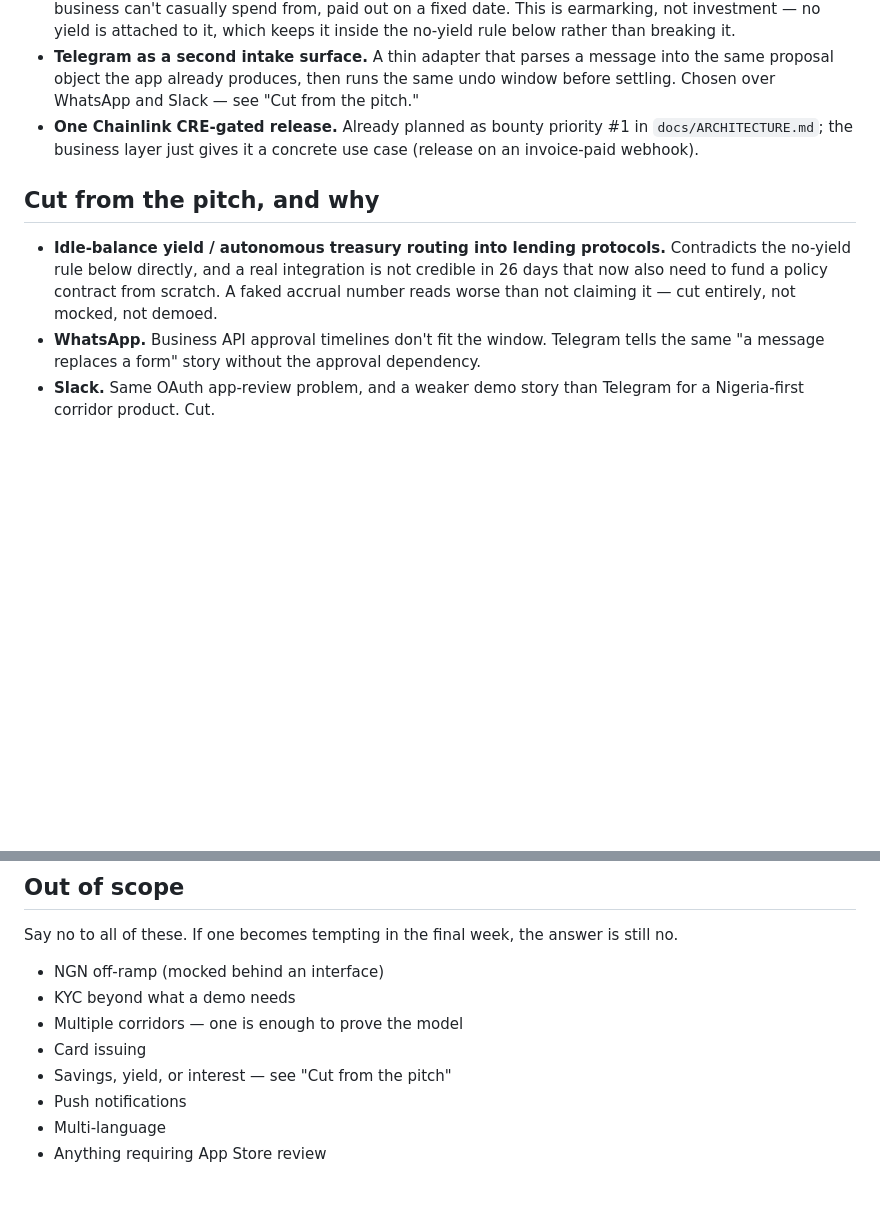
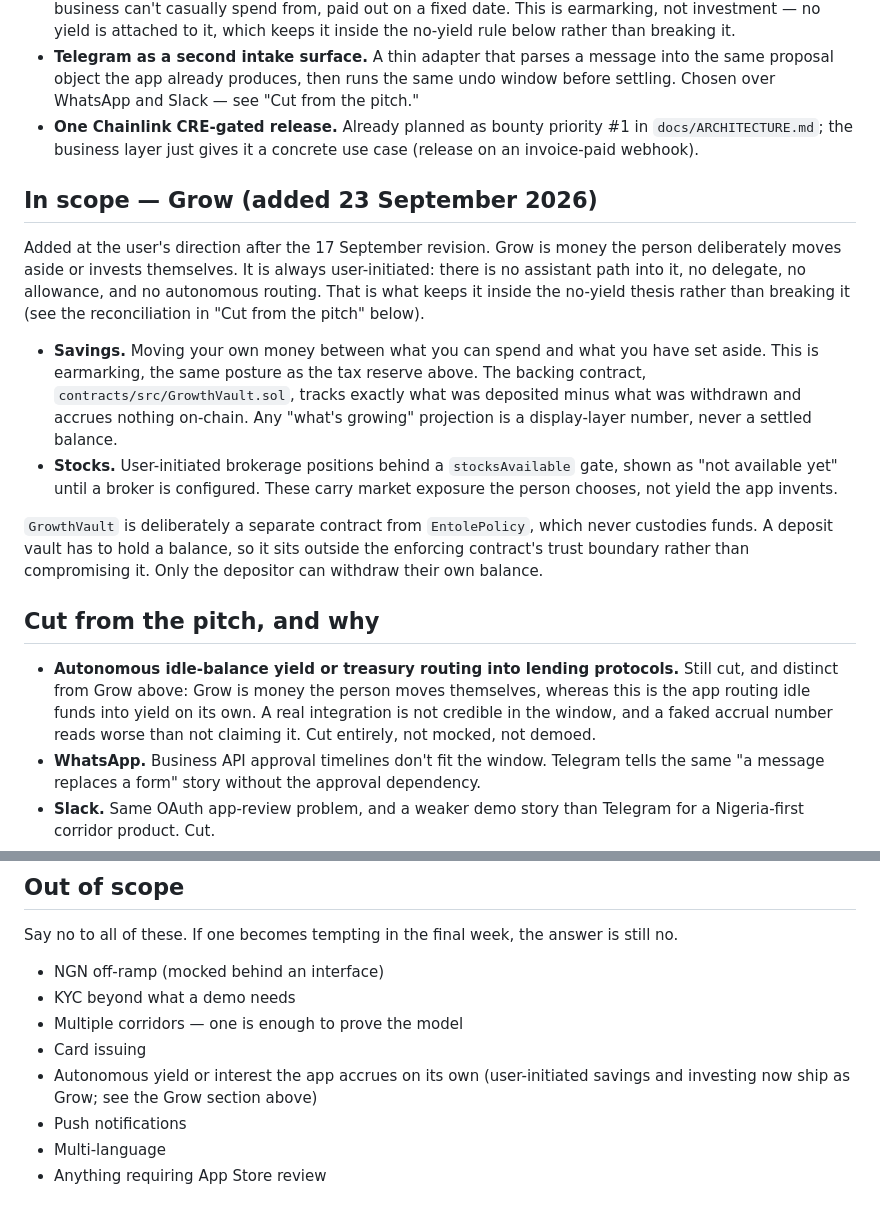
Before and after one commit to blockchain-maxis/entole, a Markdown page: docs/SCOPE.md, 2 parts joined by grey strips. Drawn GitHub-style; blank space fills up the shorter version.

Commit message:
docs: reconcile scope and design docs for the Grow feature

```diff
--- a/docs/SCOPE.md
+++ b/docs/SCOPE.md
@@ -70,13 +70,35 @@ cut below instead.
   in `docs/ARCHITECTURE.md`; the business layer just gives it a concrete
   use case (release on an invoice-paid webhook).
 
+## In scope — Grow (added 23 September 2026)
+
+Added at the user's direction after the 17 September revision. Grow is money the
+person deliberately moves aside or invests themselves. It is always
+user-initiated: there is no assistant path into it, no delegate, no allowance,
+and no autonomous routing. That is what keeps it inside the no-yield thesis
+rather than breaking it (see the reconciliation in "Cut from the pitch" below).
+
+- **Savings.** Moving your own money between what you can spend and what you have
+  set aside. This is earmarking, the same posture as the tax reserve above. The
+  backing contract, `contracts/src/GrowthVault.sol`, tracks exactly what was
+  deposited minus what was withdrawn and accrues nothing on-chain. Any "what's
+  growing" projection is a display-layer number, never a settled balance.
+- **Stocks.** User-initiated brokerage positions behind a `stocksAvailable`
+  gate, shown as "not available yet" until a broker is configured. These carry
+  market exposure the person chooses, not yield the app invents.
+
+`GrowthVault` is deliberately a separate contract from `EntolePolicy`, which
+never custodies funds. A deposit vault has to hold a balance, so it sits outside
+the enforcing contract's trust boundary rather than compromising it. Only the
+depositor can withdraw their own balance.
+
 ## Cut from the pitch, and why
 
-- **Idle-balance yield / autonomous treasury routing into lending protocols.**
-  Contradicts the no-yield rule below directly, and a real integration is not
-  credible in 26 days that now also need to fund a policy contract from
-  scratch. A faked accrual number reads worse than not claiming it — cut
-  entirely, not mocked, not demoed.
+- **Autonomous idle-balance yield or treasury routing into lending protocols.**
+  Still cut, and distinct from Grow above: Grow is money the person moves
+  themselves, whereas this is the app routing idle funds into yield on its own.
+  A real integration is not credible in the window, and a faked accrual number
+  reads worse than not claiming it. Cut entirely, not mocked, not demoed.
 - **WhatsApp.** Business API approval timelines don't fit the window.
   Telegram tells the same "a message replaces a form" story without the
   approval dependency.
@@ -96,7 +118,8 @@ is still no.
 - KYC beyond what a demo needs
 - Multiple corridors — one is enough to prove the model
 - Card issuing
-- Savings, yield, or interest — see "Cut from the pitch"
+- Autonomous yield or interest the app accrues on its own (user-initiated
+  savings and investing now ship as Grow; see the Grow section above)
 - Push notifications
 - Multi-language
 - Anything requiring App Store review
```
Also changed, not shown: docs/DESIGN.md (+7 -0 lines).
